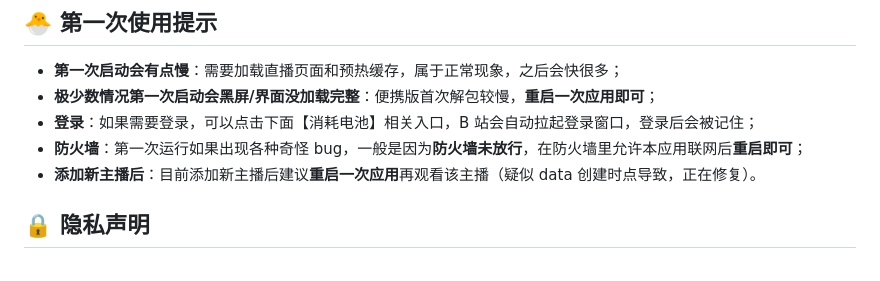
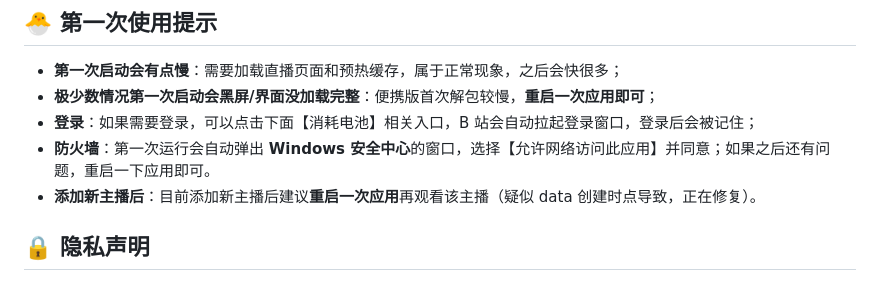
Before and after one commit to xingxuan410/yujiu-multilive, a Markdown page: README.md, the part around the change. Rendered like a GitHub page.

Commit message:
README：防火墙说明改为 Windows 安全中心允许访问

```diff
--- a/README.md
+++ b/README.md
@@ -50,7 +50,7 @@ npm run dist           # 打包 Windows 便携版
 - **第一次启动会有点慢**：需要加载直播页面和预热缓存，属于正常现象，之后会快很多；
 - **极少数情况第一次启动会黑屏/界面没加载完整**：便携版首次解包较慢，**重启一次应用即可**；
 - **登录**：如果需要登录，可以点击下面【消耗电池】相关入口，B 站会自动拉起登录窗口，登录后会被记住；
-- **防火墙**：第一次运行如果出现各种奇怪 bug，一般是因为**防火墙未放行**，在防火墙里允许本应用联网后**重启即可**；
+- **防火墙**：第一次运行会自动弹出 **Windows 安全中心**的窗口，选择【允许网络访问此应用】并同意；如果之后还有问题，重启一下应用即可。
 - **添加新主播后**：目前添加新主播后建议**重启一次应用**再观看该主播（疑似 data 创建时点导致，正在修复）。
 
 ## 🔒 隐私声明
```
